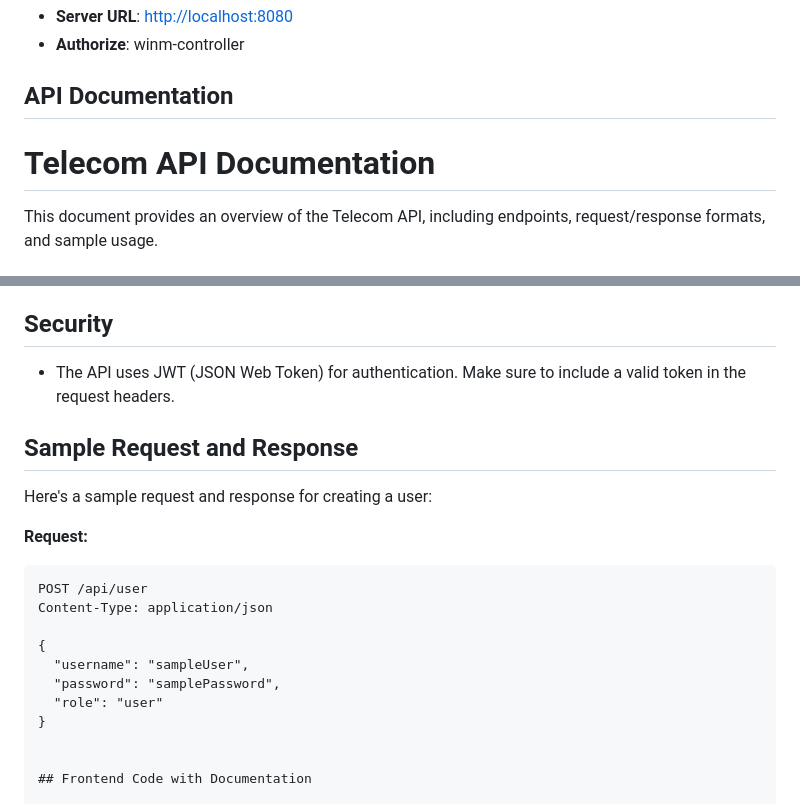
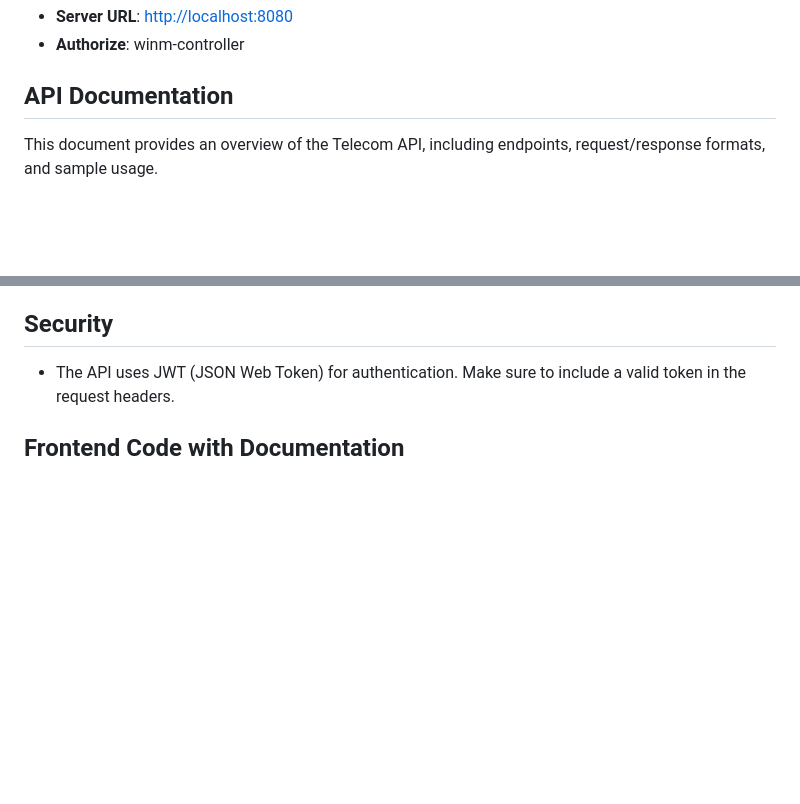
Before and after one commit to sandhyashevatre/capstone-new, a Markdown page: README.md, 2 parts joined by grey strips. Rendered like a GitHub page; blank space fills up the shorter version.

````diff
--- a/README.md
+++ b/README.md
@@ -283,8 +283,6 @@ Explain the purpose and features of your project. Provide any necessary context.
 
 ## API Documentation
 
-# Telecom API Documentation
-
 This document provides an overview of the Telecom API, including endpoints, request/response formats, and sample usage.
 
 ## API Overview
@@ -375,21 +373,6 @@ The base URL for all API endpoints is `http://localhost:8080`. Make sure to repl
 
 - The API uses JWT (JSON Web Token) for authentication. Make sure to include a valid token in the request headers.
 
-## Sample Request and Response
-
-Here's a sample request and response for creating a user:
-
-**Request:**
-```http
-POST /api/user
-Content-Type: application/json
-
-{
-  "username": "sampleUser",
-  "password": "samplePassword",
-  "role": "user"
-}
-
 
 ## Frontend Code with Documentation
 
````
